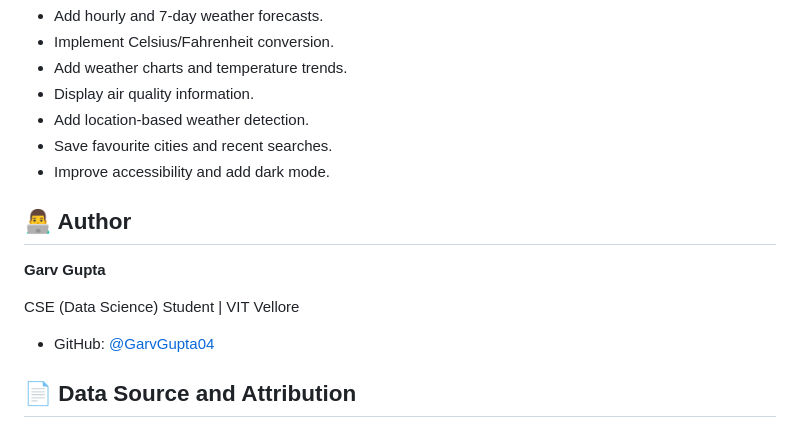
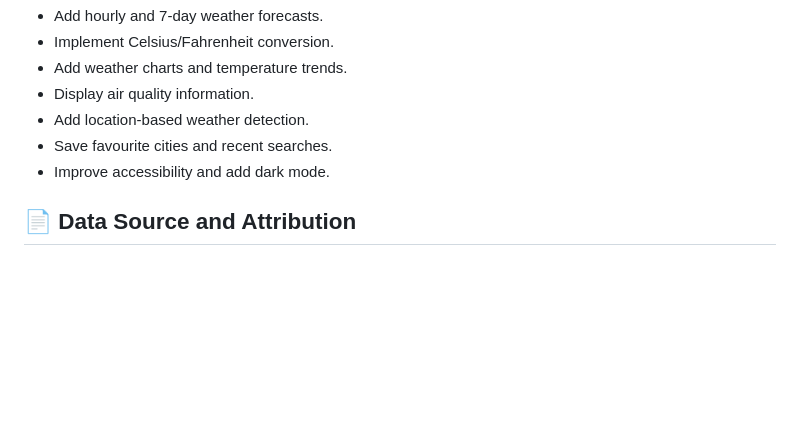
Before and after one commit to GarvGupta04/Weather-App, a Markdown page: Readme.md, the part around the change. GitHub-like rendering; blank space fills up the shorter version.

Commit message:
Remove author information from README
Removed author section from the README file.

```diff
--- a/Readme.md
+++ b/Readme.md
@@ -129,14 +129,6 @@ This project demonstrates practical use of:
 - Save favourite cities and recent searches.
 - Improve accessibility and add dark mode.
 
-## 👨‍💻 Author
-
-**Garv Gupta**
-
-CSE (Data Science) Student | VIT Vellore
-
-- GitHub: [@GarvGupta04](https://github.com/GarvGupta04)
-
 ## 📄 Data Source and Attribution
 
 Weather data is provided by [Open-Meteo](https://open-meteo.com/). Please refer to its [documentation](https://open-meteo.com/en/docs) and [terms](https://open-meteo.com/en/terms) for usage conditions and attribution requirements.
```
